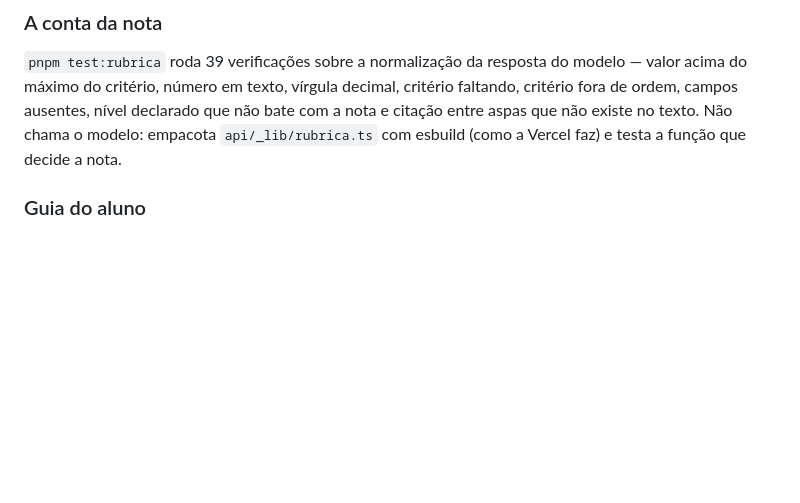
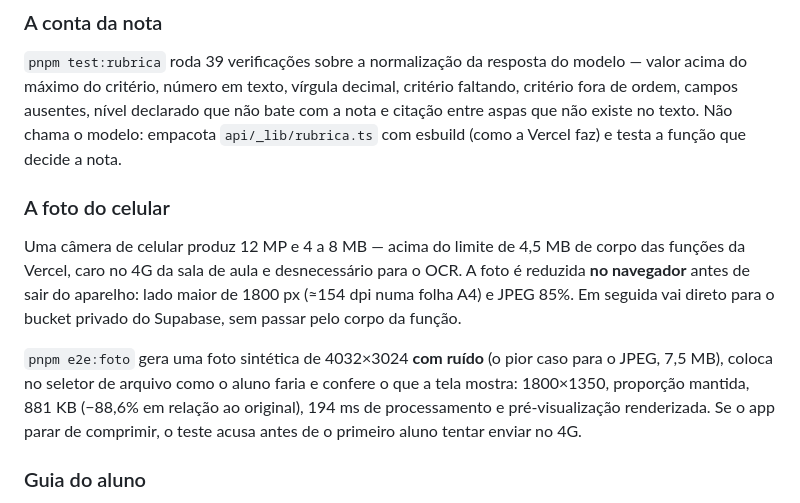
Before and after one commit to profmsouzaoficial/estatistica-biocientistas-avaliacao, a Markdown page: README.md, the part around the change. Rendered like a GitHub page; blank space fills up the shorter version.

Commit message:
Medir a compressão da foto de 12 MP antes do envio

```diff
--- a/README.md
+++ b/README.md
@@ -232,6 +232,18 @@ máximo do critério, número em texto, vírgula decimal, critério faltando, cr
 campos ausentes, nível declarado que não bate com a nota e citação entre aspas que não existe no
 texto. Não chama o modelo: empacota `api/_lib/rubrica.ts` com esbuild (como a Vercel faz) e testa a
 função que decide a nota.
+
+### A foto do celular
+
+Uma câmera de celular produz 12 MP e 4 a 8 MB — acima do limite de 4,5 MB de corpo das funções da
+Vercel, caro no 4G da sala de aula e desnecessário para o OCR. A foto é reduzida **no navegador**
+antes de sair do aparelho: lado maior de 1800 px (≈154 dpi numa folha A4) e JPEG 85%. Em seguida vai
+direto para o bucket privado do Supabase, sem passar pelo corpo da função.
+
+`pnpm e2e:foto` gera uma foto sintética de 4032×3024 **com ruído** (o pior caso para o JPEG, 7,5 MB),
+coloca no seletor de arquivo como o aluno faria e confere o que a tela mostra: 1800×1350, proporção
+mantida, 881 KB (−88,6% em relação ao original), 194 ms de processamento e pré-visualização
+renderizada. Se o app parar de comprimir, o teste acusa antes de o primeiro aluno tentar enviar no 4G.
 
 ### Guia do aluno
 
```
Also changed, not shown: docs/img/aluno-avaliacao.png, 3 other files.
